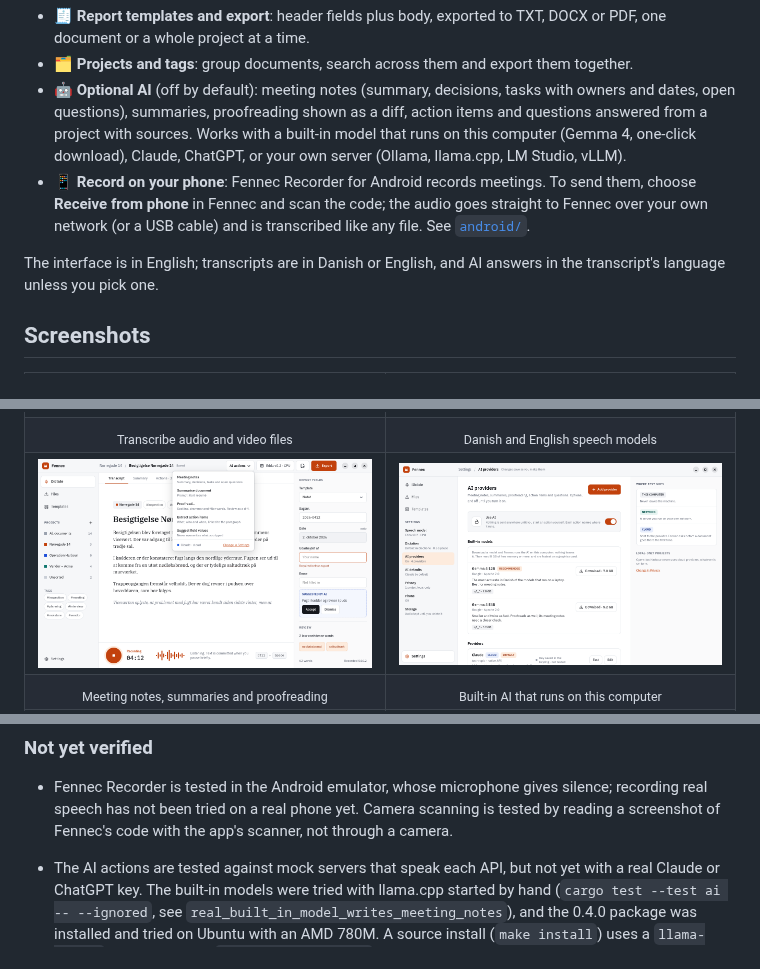
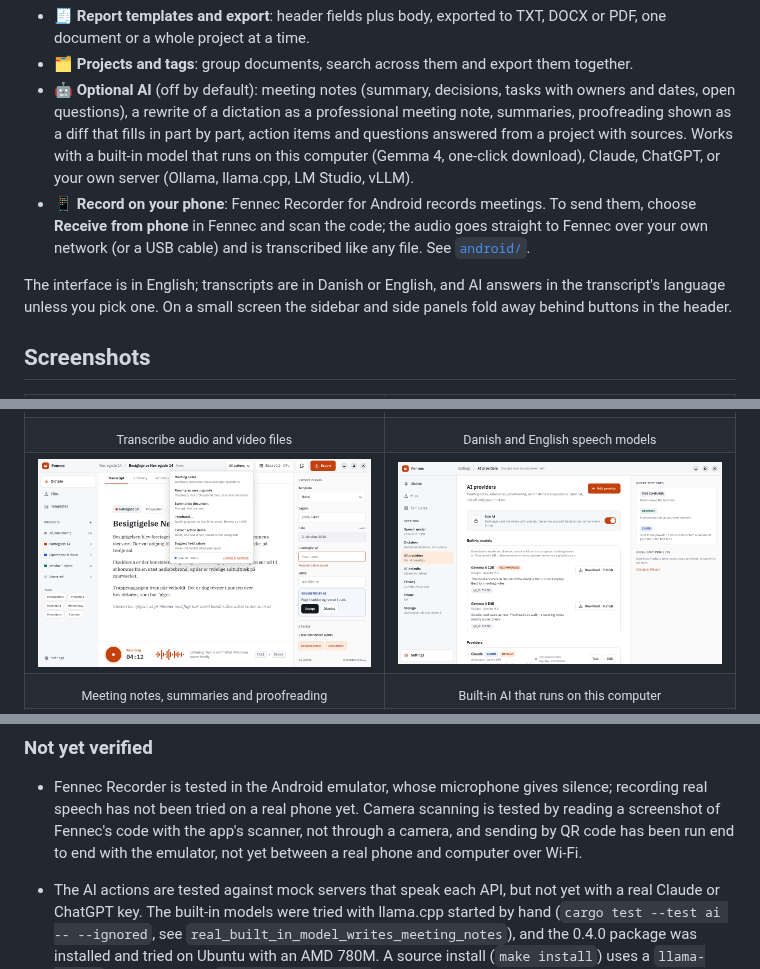
Before and after one commit to AngelFreak/Fennec, a Markdown page: README.md, 3 parts joined by grey strips. Rendered like a GitHub page; pictures changed too: docs/screenshots/ai-actions.png.

```diff
--- a/README.md
+++ b/README.md
@@ -50,8 +50,10 @@ disk.
 - 🗂️ **Projects and tags**: group documents, search across them and export
   them together.
 - 🤖 **Optional AI** (off by default): meeting notes (summary, decisions,
-  tasks with owners and dates, open questions), summaries, proofreading shown
-  as a diff, action items and questions answered from a project with sources.
+  tasks with owners and dates, open questions), a rewrite of a dictation as a
+  professional meeting note, summaries, proofreading shown as a diff that
+  fills in part by part, action items and questions answered from a project
+  with sources.
   Works with a built-in model that runs on this computer (Gemma 4, one-click
   download), Claude, ChatGPT, or your own server (Ollama, llama.cpp,
   LM Studio, vLLM).
@@ -61,7 +63,8 @@ disk.
   and is transcribed like any file. See [`android/`](android/README.md).
 
 The interface is in English; transcripts are in Danish or English, and AI
-answers in the transcript's language unless you pick one.
+answers in the transcript's language unless you pick one. On a small screen
+the sidebar and side panels fold away behind buttons in the header.
 
 ## Screenshots
 
@@ -331,7 +342,9 @@ The design, with its reasoning and measurements, is in
 - Fennec Recorder is tested in the Android emulator, whose microphone gives
   silence; recording real speech has not been tried on a real phone yet.
   Camera scanning is tested by reading a screenshot of Fennec's code with the
-  app's scanner, not through a camera.
+  app's scanner, not through a camera, and sending by QR code has been run
+  end to end with the emulator, not yet between a real phone and computer
+  over Wi-Fi.
 
 - The AI actions are tested against mock servers that speak each API, but not
   yet with a real Claude or ChatGPT key. The built-in models were tried with
```
Also changed, not shown: other parts of README.md (+8 -0 lines), docs/screenshots/meeting-note.png (added), docs/screenshots/receive-from-phone.png (added), 8 other files.
